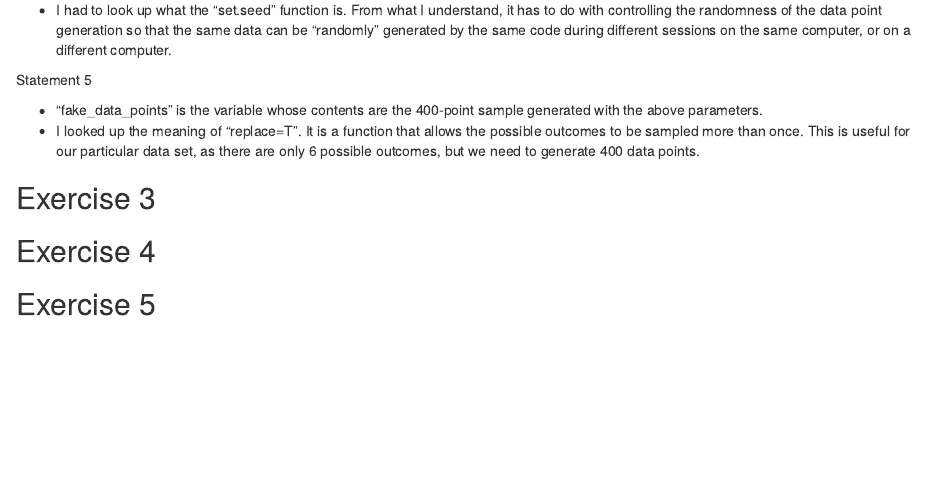
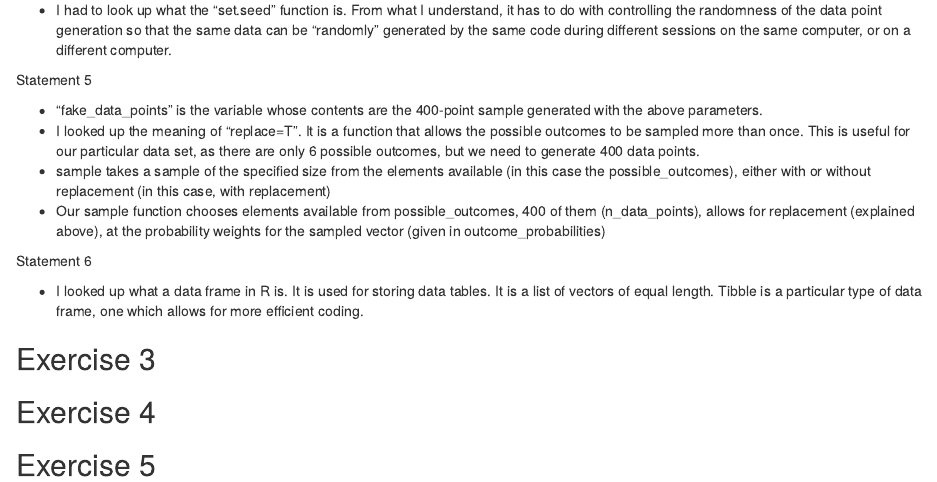
Before and after one commit to margrencam/assignment-1, an R Markdown document (Assignment 1 RMarkdown Document.Rmd): the page in a window 1100 px wide, from 1670 px down. Rendered offline with R 4.5, knitr and Pandoc, with nearby package versions.

Commit message:
Add more to second version of Statements

```diff
--- a/Assignment 1 RMarkdown Document.Rmd
+++ b/Assignment 1 RMarkdown Document.Rmd
@@ -61,6 +61,12 @@ Statement 5
 
 * "fake_data_points" is the variable whose contents are the 400-point sample generated with the above parameters.
 * I looked up the meaning of "replace=T".  It is a function that allows the possible outcomes to be sampled more than once.  This is useful for our particular data set, as there are only 6 possible outcomes, but we need to generate 400 data points.
+* sample takes a sample of the specified size from the elements available (in this case the possible_outcomes), either with or without replacement (in this case, with replacement)
+* Our sample function chooses elements available from possible_outcomes, 400 of them (n_data_points), allows for replacement (explained above), at the probability weights for the sampled vector (given in outcome_probabilities)
+
+Statement 6
+
+* I looked up what a data frame in R is.  It is used for storing data tables.  It is a list of vectors of equal length.  Tibble is a particular type of data frame, one which allows for more efficient coding.
 
 ## Exercise 3
 
```
